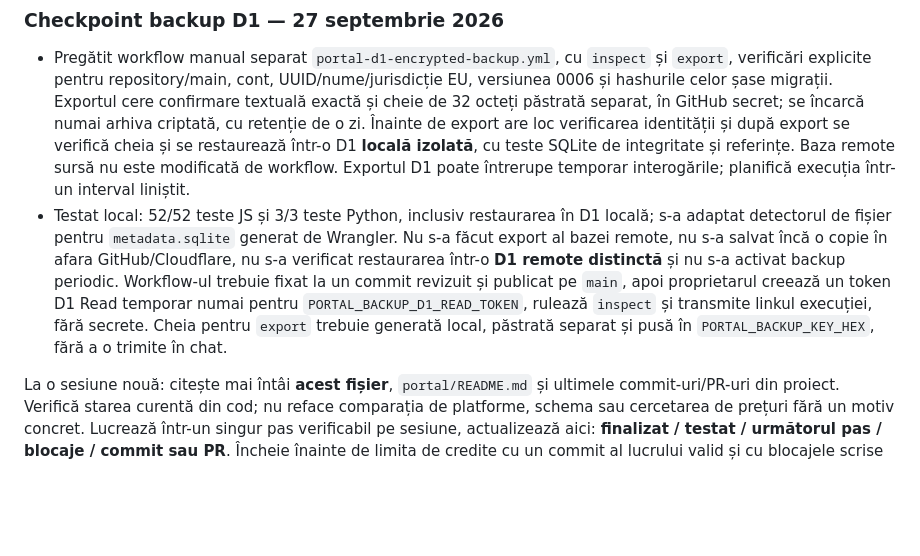
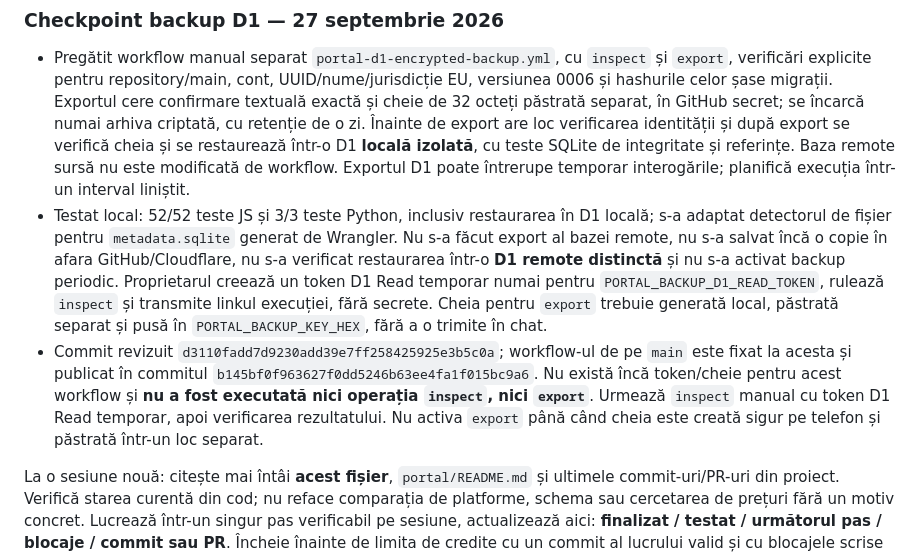
Before and after one commit to petruandines/cleaning-services, a Markdown page: docs/portal-v2-plan.md, the part around the change. GitHub-like rendering; blank space fills up the shorter version.

Commit message:
Checkpoint published D1 backup inspection workflow

```diff
--- a/docs/portal-v2-plan.md
+++ b/docs/portal-v2-plan.md
@@ -80,7 +80,8 @@ Nu considerăm Time Travel drept backup extern. Prima livrare trebuie să includ
 ### Checkpoint backup D1 — 27 septembrie 2026
 
 - Pregătit workflow manual separat `portal-d1-encrypted-backup.yml`, cu `inspect` și `export`, verificări explicite pentru repository/main, cont, UUID/nume/jurisdicție EU, versiunea 0006 și hashurile celor șase migrații. Exportul cere confirmare textuală exactă și cheie de 32 octeți păstrată separat, în GitHub secret; se încarcă numai arhiva criptată, cu retenție de o zi. Înainte de export are loc verificarea identității și după export se verifică cheia și se restaurează într-o D1 **locală izolată**, cu teste SQLite de integritate și referințe. Baza remote sursă nu este modificată de workflow. Exportul D1 poate întrerupe temporar interogările; planifică execuția într-un interval liniștit.
-- Testat local: 52/52 teste JS și 3/3 teste Python, inclusiv restaurarea în D1 locală; s-a adaptat detectorul de fișier pentru `metadata.sqlite` generat de Wrangler. Nu s-a făcut export al bazei remote, nu s-a salvat încă o copie în afara GitHub/Cloudflare, nu s-a verificat restaurarea într-o **D1 remote distinctă** și nu s-a activat backup periodic. Workflow-ul trebuie fixat la un commit revizuit și publicat pe `main`, apoi proprietarul creează un token D1 Read temporar numai pentru `PORTAL_BACKUP_D1_READ_TOKEN`, rulează `inspect` și transmite linkul execuției, fără secrete. Cheia pentru `export` trebuie generată local, păstrată separat și pusă în `PORTAL_BACKUP_KEY_HEX`, fără a o trimite în chat.
+- Testat local: 52/52 teste JS și 3/3 teste Python, inclusiv restaurarea în D1 locală; s-a adaptat detectorul de fișier pentru `metadata.sqlite` generat de Wrangler. Nu s-a făcut export al bazei remote, nu s-a salvat încă o copie în afara GitHub/Cloudflare, nu s-a verificat restaurarea într-o **D1 remote distinctă** și nu s-a activat backup periodic. Proprietarul creează un token D1 Read temporar numai pentru `PORTAL_BACKUP_D1_READ_TOKEN`, rulează `inspect` și transmite linkul execuției, fără secrete. Cheia pentru `export` trebuie generată local, păstrată separat și pusă în `PORTAL_BACKUP_KEY_HEX`, fără a o trimite în chat.
+- Commit revizuit `d3110fadd7d9230add39e7ff258425925e3b5c0a`; workflow-ul de pe `main` este fixat la acesta și publicat în commitul `b145bf0f963627f0dd5246b63ee4fa1f015bc9a6`. Nu există încă token/cheie pentru acest workflow și **nu a fost executată nici operația `inspect`, nici `export`**. Urmează `inspect` manual cu token D1 Read temporar, apoi verificarea rezultatului. Nu activa `export` până când cheia este creată sigur pe telefon și păstrată într-un loc separat.
 
 La o sesiune nouă: citește mai întâi **acest fișier**, `portal/README.md` și ultimele commit-uri/PR-uri din proiect. Verifică starea curentă din cod; nu reface comparația de platforme, schema sau cercetarea de prețuri fără un motiv concret. Lucrează într-un singur pas verificabil pe sesiune, actualizează aici: **finalizat / testat / următorul pas / blocaje / commit sau PR**. Încheie înainte de limita de credite cu un commit al lucrului valid și cu blocajele scrise clar. Nu trece la implementarea loginului sau la date reale pe baza unei presupuneri.
 
```
